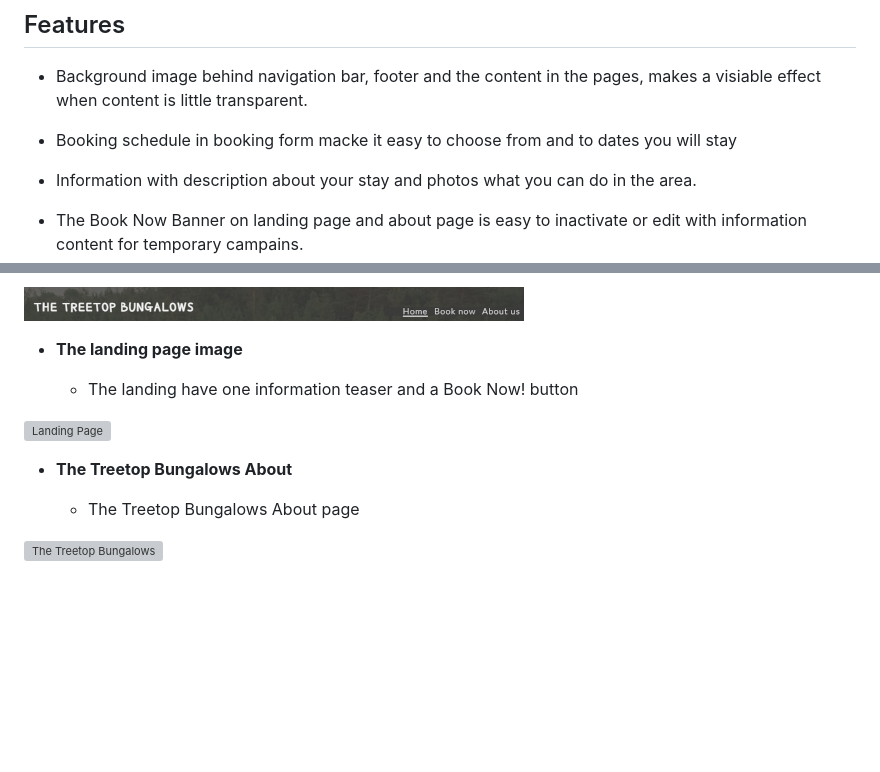
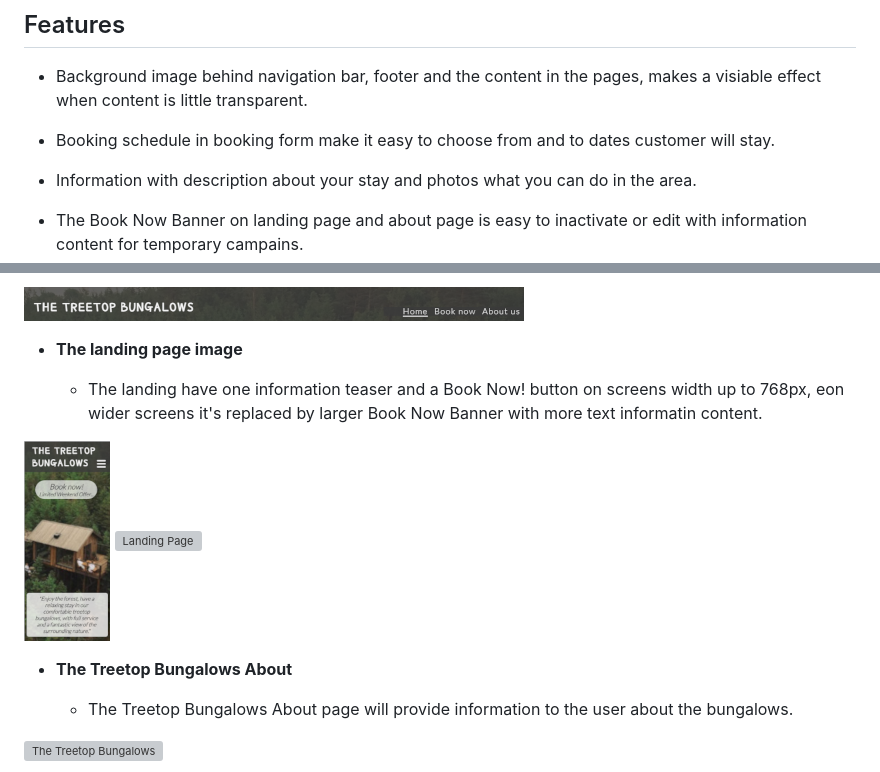
Before and after one commit to nianswe/ci_project1, a Markdown page: README.md, 2 parts joined by grey strips. GitHub-like rendering; pictures changed too: assets/images/the_treetop_bunga_landing_m.png (added); blank space fills up the shorter version; grey boxes are pictures that could not be loaded.

Commit message:
Fix: update README.md

```diff
--- a/README.md
+++ b/README.md
@@ -8,7 +8,7 @@ The Treetop Bungalows web page, homepage for a fictitious hotel with bungalows l
 
 - Background image behind navigation bar, footer and the content in the pages, makes a visiable effect when content is little transparent.
 
-- Booking schedule in booking form macke it easy to choose from and to dates you will stay
+- Booking schedule in booking form make it easy to choose from and to dates customer will stay.
 
 - Information with description about your stay and photos what you can do in the area.
 
@@ -25,14 +25,14 @@ The Treetop Bungalows web page, homepage for a fictitious hotel with bungalows l
 
 - __The landing page image__
 
-  - The landing have one information teaser and a Book Now! button
+  - The landing have one information teaser and a Book Now! button on screens width up to 768px, eon wider screens it's replaced by larger Book Now Banner with more text informatin content.
 
-
+![Landing Page Mobile](https://github.com/nianswe/ci_project1/blob/main/assets/images/the_treetop_bunga_landing_m.png)
 ![Landing Page](https://github.com/nianswe/ci_project1/blob/main/assets/images/the_treetop_bungalows_landing.png)
 
 - __The Treetop Bungalows About__
 
-  - The Treetop Bungalows About page
+  - The Treetop Bungalows About page will provide information to the user about the bungalows.
 
 ![The Treetop Bungalows](https://github.com/nianswe/ci_project1/blob/main/assets/images/the_treetop_bungalows_about.png)
 
```
Also changed, not shown: other parts of README.md (+1 -7 lines).
